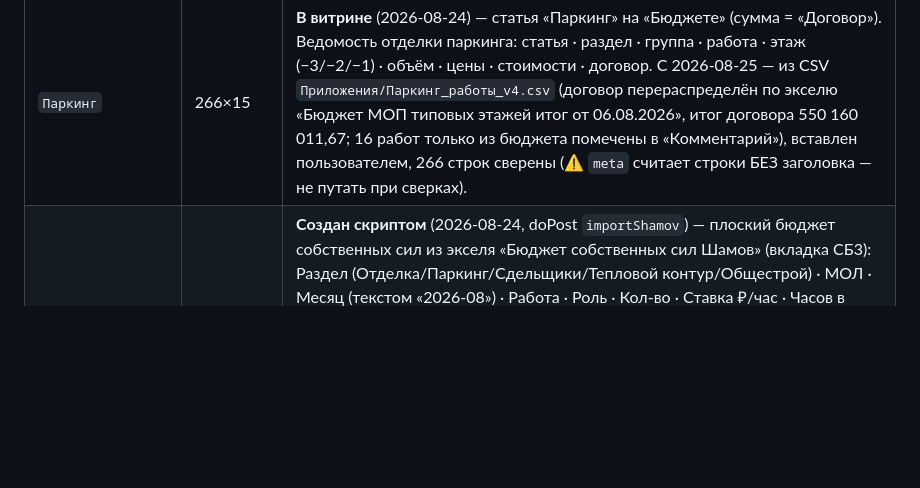
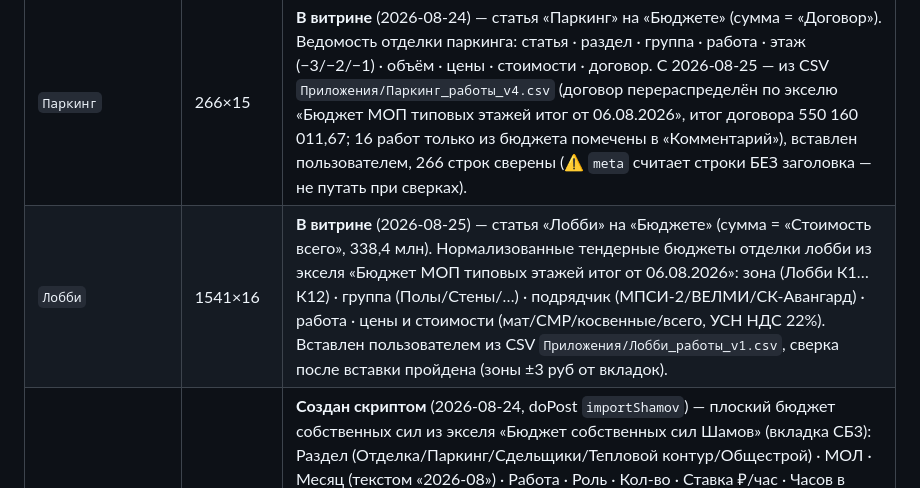
Before and after one commit to Nick3000ept/otdelka, a Markdown page: CLAUDE.md, the part around the change. GitHub-like rendering; blank space fills up the shorter version.

Commit message:
Доки: лист «Лобби» вставлен (1541×16), сверка после вставки пройдена
Статья «Лобби» в витрине = 338 430 698, все 12 зон в пределах
пары рублей от вкладок экселя.

Co-Authored-By: Claude Fable 5 <noreply@anthropic.com>

```diff
--- a/CLAUDE.md
+++ b/CLAUDE.md
@@ -316,6 +316,7 @@
 | `Факт` | растёт | **Создаётся скриптом** (2026-08-10) — журнал отметок факта с витрины: Дата · Кто · Работа · Корпус · Этаж · Процент. Строки только добавляются (append-only), последняя отметка по ключу работа|корпус|этаж — актуальная. Единственный лист, куда скрипт ПИШЕТ. |
 | `Личные_кабинеты` | 35×3 | **В витрине** (2026-08-21) — колонка «Выполнено (ЛК)» на «Бюджете». МОЛ · Статья бюждет (опечатка в листе) · Выполнено итого. |
 | `Паркинг` | 266×15 | **В витрине** (2026-08-24) — статья «Паркинг» на «Бюджете» (сумма = «Договор»). Ведомость отделки паркинга: статья · раздел · группа · работа · этаж (−3/−2/−1) · объём · цены · стоимости · договор. С 2026-08-25 — из CSV `Приложения/Паркинг_работы_v4.csv` (договор перераспределён по экселю «Бюджет МОП типовых этажей итог от 06.08.2026», итог договора 550 160 011,67; 16 работ только из бюджета помечены в «Комментарий»), вставлен пользователем, 266 строк сверены (⚠️ `meta` считает строки БЕЗ заголовка — не путать при сверках). |
+| `Лобби` | 1541×16 | **В витрине** (2026-08-25) — статья «Лобби» на «Бюджете» (сумма = «Стоимость всего», 338,4 млн). Нормализованные тендерные бюджеты отделки лобби из экселя «Бюджет МОП типовых этажей итог от 06.08.2026»: зона (Лобби К1…К12) · группа (Полы/Стены/…) · подрядчик (МПСИ-2/ВЕЛМИ/СК-Авангард) · работа · цены и стоимости (мат/СМР/косвенные/всего, УСН НДС 22%). Вставлен пользователем из CSV `Приложения/Лобби_работы_v1.csv`, сверка после вставки пройдена (зоны ±3 руб от вкладок). |
 | `расчет_Шамов` | 419×9 | **Создан скриптом** (2026-08-24, doPost `importShamov`) — плоский бюджет собственных сил из экселя «Бюджет собственных сил Шамов» (вкладка СБ3): Раздел (Отделка/Паркинг/Сдельщики/Тепловой контур/Общестрой) · МОЛ · Месяц (текстом «2026-08») · Работа · Роль · Кол-во · Ставка ₽/час · Часов в месяц · Сумма (итого 367,5 млн; расхождения с итогами экселя ~1,2 млн — нестыковки разбивки по работам в самом файле). **В витрине с 24.08** — статья «Собственные силы (Шамов)» на «Бюджете» (`readShamov_`). Обновление — повторный POST importShamov (перезаписывает целиком, только этот лист) + сброс кэша. |
 
 Смысловая цепочка: `Работы`/`Материалы`/`Расходы` — нормативы на единицу; `Поэтажка_работы` —
```
